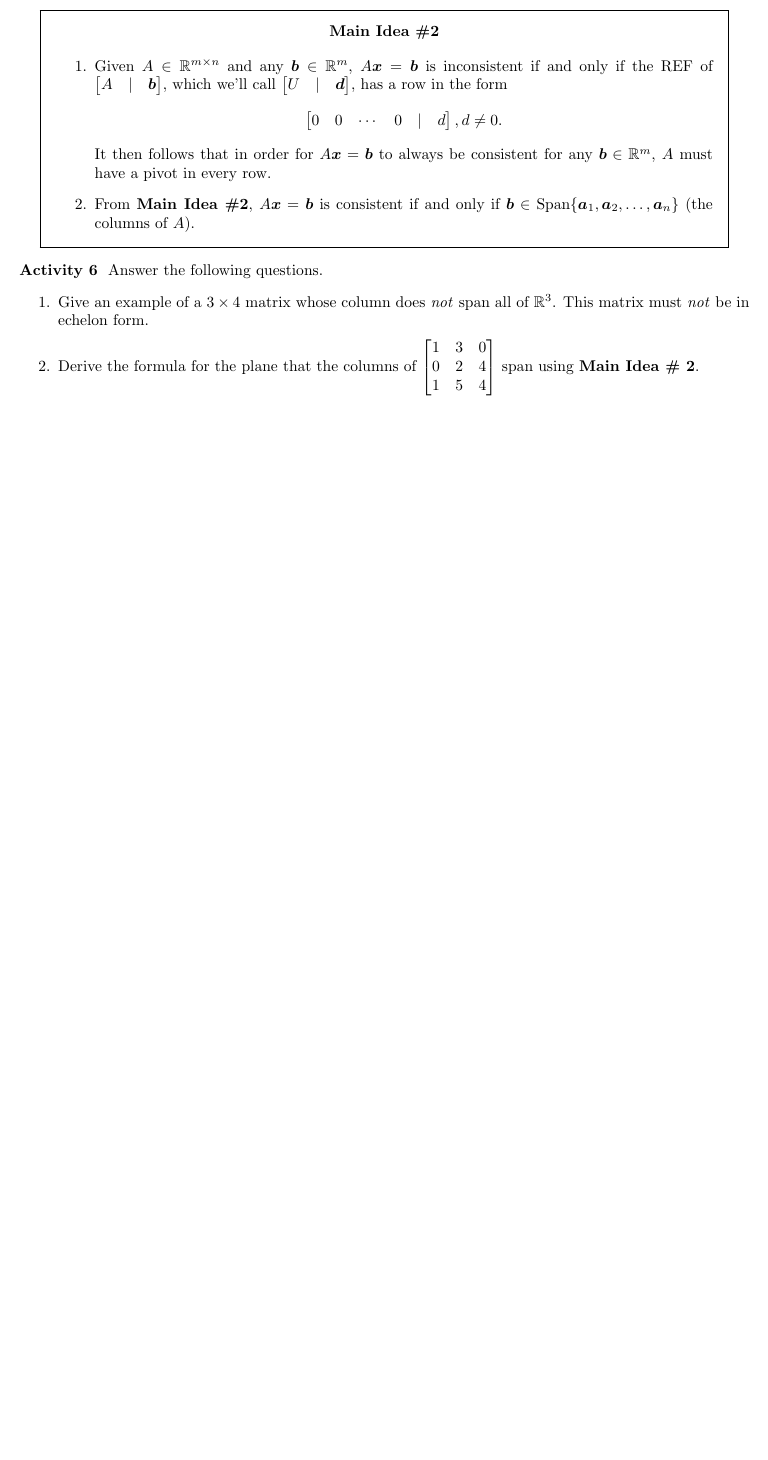
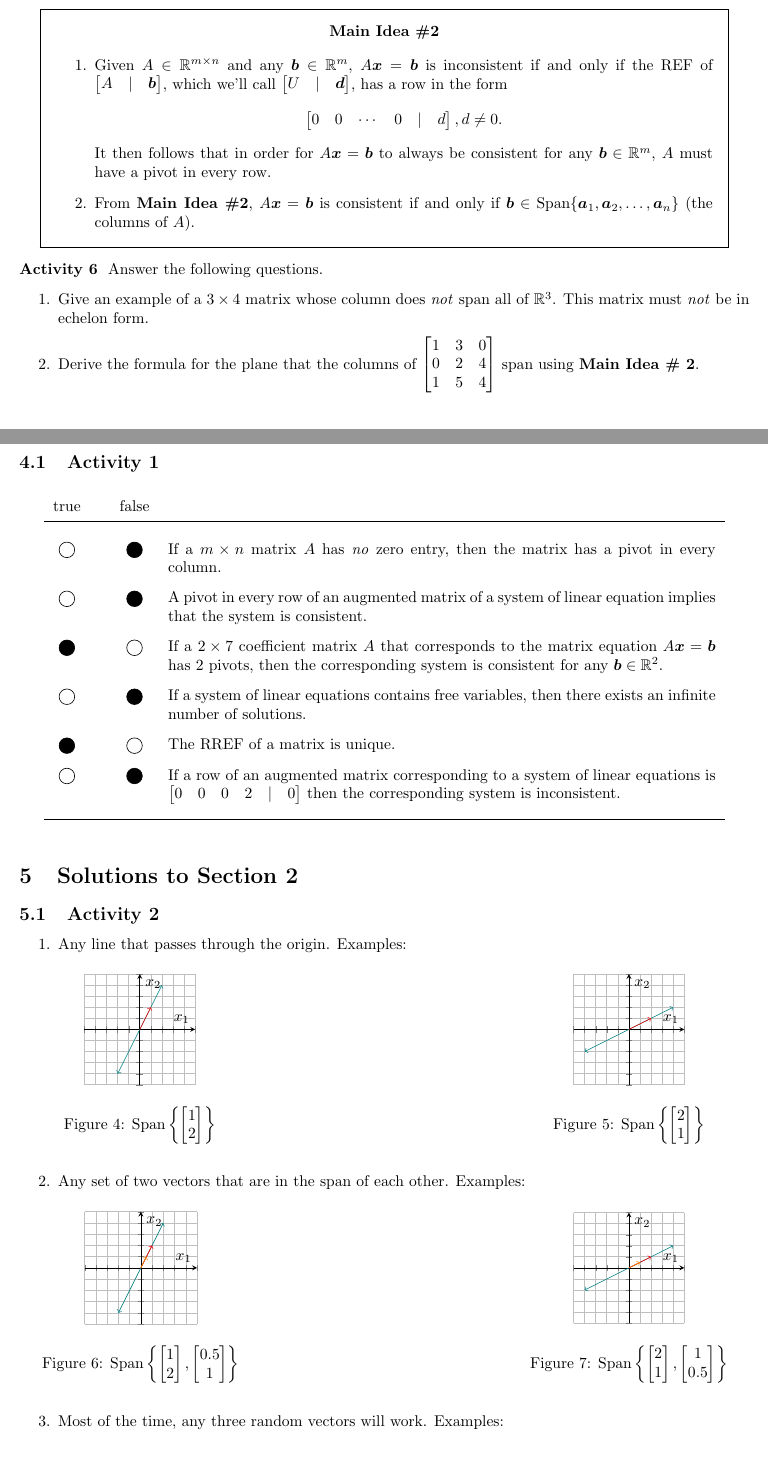
Before and after one commit to ahmedaddous/PLUS-Session, a LaTeX document (fa2023/Week 2/Tuesday (1.1-1.4)/worksheet11-14.tex, which reads fa2023/Week 2/Tuesday (1.1-1.4)/solutions.tex): part of page 3 of 3 before the commit and two parts of pages 3 and 4 of 6 after it, the two joined at a grey line, cut so that both start at the same text, the shorter picture padded with empty space. Compiled offline with pdfLaTeX.

Commit message:
Done with fall2023 week 2 tuesday material

```diff
--- /dev/null
+++ b/fa2023/Week 2/Tuesday (1.1-1.4)/solutions.tex
@@ -0,0 +1,113 @@
+\fancyhead[C]{\textit{Solutions}}
+
+\section{Solutions to Section 1}
+
+\subsection{Activity 1}
+	\begin{table}[!h]
+		\centering
+		\begin{tabular}{c@{\hspace{2.5em}}cp{0.75\textwidth}}
+			true & false & \\
+			\specialrule{\lightrulewidth}{0.25em}{1.25em}
+			\bubble & \dbubble & If a \(m \times n\) matrix \(A\) has \emph{no} zero entry, then the matrix has a pivot in every column. \\[0.75em]
+			\bubble & \dbubble & A pivot in every row of an augmented matrix of a system of linear equation implies that the system is consistent.\\[0.75em]
+			\dbubble & \bubble & If a \(2 \times 7\) coefficient matrix \(A\) that corresponds to the matrix equation \(A\vec{x} = \vec{b}\) has 2 pivots,
+						        then the corresponding system is consistent for any \(\vec{b} \in \mathbb{R}^2\). \\[0.75em]
+			\bubble & \dbubble & If a system of linear equations contains free variables, then there exists an infinite number of solutions. \\[0.75em]
+			\dbubble & \bubble & The RREF of a matrix is unique. \\[0.75em]
+			\bubble & \dbubble & If a row of an augmented matrix corresponding to a system of linear equations is
+						      \(\begin{bmatrix}0 & 0 & 0 & 2 & | & 0\end{bmatrix}\) then the corresponding system is inconsistent. \\[0.75em]
+			\bottomrule
+		\end{tabular}
+	\end{table}
+
+\section{Solutions to Section 2}
+\subsection{Activity 2}
+\begin{enumerate}
+	\item Any line that passes through the origin. Examples:
+	\begin{figure}[!h]
+		\centering
+		\begin{minipage}{0.33\textwidth}
+		\centering
+		\begin{tikzpicture}
+		\begin{axis}[
+			height=0.75\textwidth,
+			width=0.75\textwidth,
+			axis lines = middle,
+			xmin=-5, xmax=5, ymin=-5, ymax=5,
+			xtick distance=1, ytick distance=1,
+			xticklabels={}, yticklabels={,,},
+			xlabel=\(x_1\), ylabel=\(x_2\),
+			grid=major
+		]
+		\addplot[<->, color=teal, domain=-2:2, ] {2*x};
+		\addplot[->, color=red, domain=0:1]{2*x};
+		\end{axis}
+	\end{tikzpicture}
+	\caption{\(\vspan\left\{\begin{bmatrix}1 \\ 2\end{bmatrix}\right\}\)}
+	\end{minipage}\hfill
+		\begin{minipage}{0.33\textwidth}
+		\centering
+		\begin{tikzpicture}
+		\begin{axis}[
+			height=0.75\textwidth,
+			width=0.75\textwidth,
+			axis lines = middle,
+			xmin=-5, xmax=5, ymin=-5, ymax=5,
+			xtick distance=1, ytick distance=1,
+			xticklabels={}, yticklabels={,,},
+			xlabel=\(x_1\), ylabel=\(x_2\),
+			grid=major
+		]
+		\addplot[<->, color=teal, domain=-4:4, ] {0.5*x};
+		\addplot[->, color=red, domain=0:2, ] {0.5*x};
+		\end{axis}
+	\end{tikzpicture}
+	\caption{\(\vspan\left\{\begin{bmatrix}2 \\ 1\end{bmatrix}\right\}\)}
+	\end{minipage}\hfill
+	\end{figure}
+
+\item Any set of two vectors that are in the span of each other. Examples:
+	\begin{figure}[!h]
+		\centering
+		\begin{minipage}{0.333\textwidth}
+		\centering
+		\begin{tikzpicture}
+		\begin{axis}[
+			height=0.75\textwidth,
+			width=0.75\textwidth,
+			axis lines = middle,
+			xmin=-5, xmax=5, ymin=-5, ymax=5,
+			xtick distance=1, ytick distance=1,
+			xticklabels={}, yticklabels={,,},
+			xlabel=\(x_1\), ylabel=\(x_2\),
+			grid=major
+		]
+		\addplot[<->, color=teal, domain=-2:2] {2*x};
+		\addplot[->, color=red, domain=0:1]{2*x};
+		\addplot[->, color=orange, domain=0:0.5]{2*x};
+		\end{axis}
+	\end{tikzpicture}
+	\caption{\(\vspan\left\{\begin{bmatrix}1 \\ 2\end{bmatrix}, \begin{bmatrix}0.5 \\ 1\end{bmatrix}\right\}\)}
+	\end{minipage}\hfill
+		\begin{minipage}{0.33\textwidth}
+		\centering
+		\begin{tikzpicture}
+		\begin{axis}[
+			height=0.75\textwidth,
+			width=0.75\textwidth,
+			axis lines = middle,
+			xmin=-5, xmax=5, ymin=-5, ymax=5,
+			xtick distance=1, ytick distance=1,
+			xticklabels={}, yticklabels={,,},
+			xlabel=\(x_1\), ylabel=\(x_2\),
+			grid=major
+		]
+		\addplot[<->, color=teal, domain=-4:4, ] {0.5*x};
+		\addplot[->, color=red, domain=0:2, ] {0.5*x};
+		\addplot[->, color=orange, domain=0:1, ] {0.5*x};
+		\end{axis}
+	\end{tikzpicture}
+	\caption{\(\vspan\left\{\begin{bmatrix}2 \\ 1\end{bmatrix}, \begin{bmatrix}1 \\ 0.5\end{bmatrix}\right\}\)}
+	\end{minipage}\hfill
+	\end{figure}
+\item Most of the time, any three random vectors will work. Examples:
@@ -0,0 +157 @@
+\end{enumerate}
--- a/fa2023/Week 2/Tuesday/worksheet11-14.tex
+++ b/fa2023/Week 2/Tuesday (1.1-1.4)/worksheet11-14.tex
@@ -76,6 +76,10 @@
 \newcommand{\dbubble}{\tikz[baseline=-0.625ex]\draw[radius=0.5em, fill=black] (0,0) circle;}
 % -------------------------------------------------------
 
+\makeatletter
+\setlength{\@fptop}{0pt}
+\makeatother
+
 \begin{document}
 \maketitle
 
```
Also changed, not shown: fa2023/Week 2/Tuesday (1.1-1.4)/session_plan.tex (added, +49 -0 lines), fa2023/Week 2/Tuesday (1.1-1.4)/session_plan.pdf (added), fa2023/Week 2/Tuesday (1.1-1.4)/week2_tuesday.pdf (renamed from fa2023/Week 2/Tuesday/week2_tuesday.pdf), fa2023/Week 2/Tuesday (1.1-1.4)/week2_tuesday.tex (renamed from fa2023/Week 2/Tuesday/week2_tuesday.tex), fa2023/Week 2/Tuesday (1.1-1.4)/worksheet11-14.pdf (added), fa2023/Week 2/Tuesday/worksheet11-14.pdf (deleted), fa2023/Week 2/Tuesday (1.1-1.4)/solutions.tex (95 more changed lines), fa2023/Week 2/Tuesday (1.1-1.4)/worksheet11-14.tex (7 more changed lines), 5 other files.
